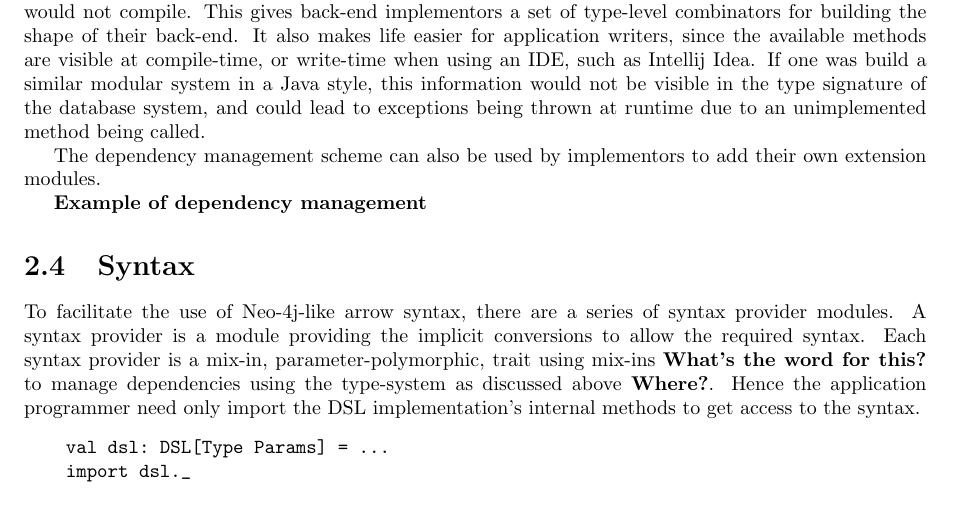
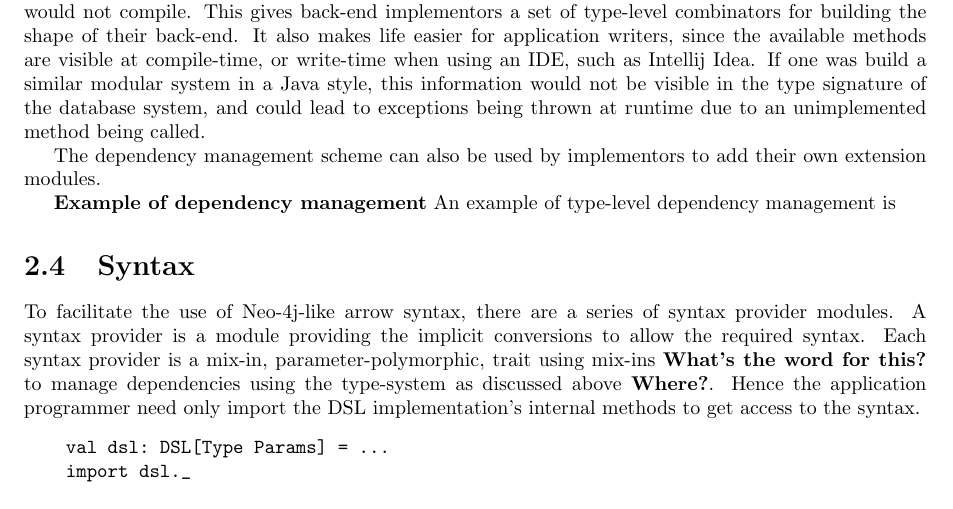
Before and after one commit to Al153/MetaProgrammingExercises, a LaTeX thesis (MetaProgrammingProject/report/report.tex): part of page 8 of 15, cut so that both start at the same text. Compiled offline with pdfLaTeX.

```diff
--- a/MetaProgrammingProject/report/report.tex
+++ b/MetaProgrammingProject/report/report.tex
@@ -162,6 +162,8 @@
 The dependency management scheme can also be used by implementors to add their own extension modules.
 
 \todo{Example of dependency management}
+An example of type-level dependency management is
+
 
 \section{Syntax}
 To facilitate the use of Neo-4j-like arrow syntax, there are a series of syntax provider modules. A syntax provider is a module providing the implicit conversions to allow the required syntax. Each syntax provider is a mix-in, parameter-polymorphic, trait using mix-ins \todo{What's the word for this?} to manage dependencies using the type-system as discussed above \todo{Where?}. Hence the application programmer need only import the DSL implementation's internal methods to get access to the syntax.
```
Also changed, not shown: MetaProgrammingProject/report/report.pdf, 3 other files.
